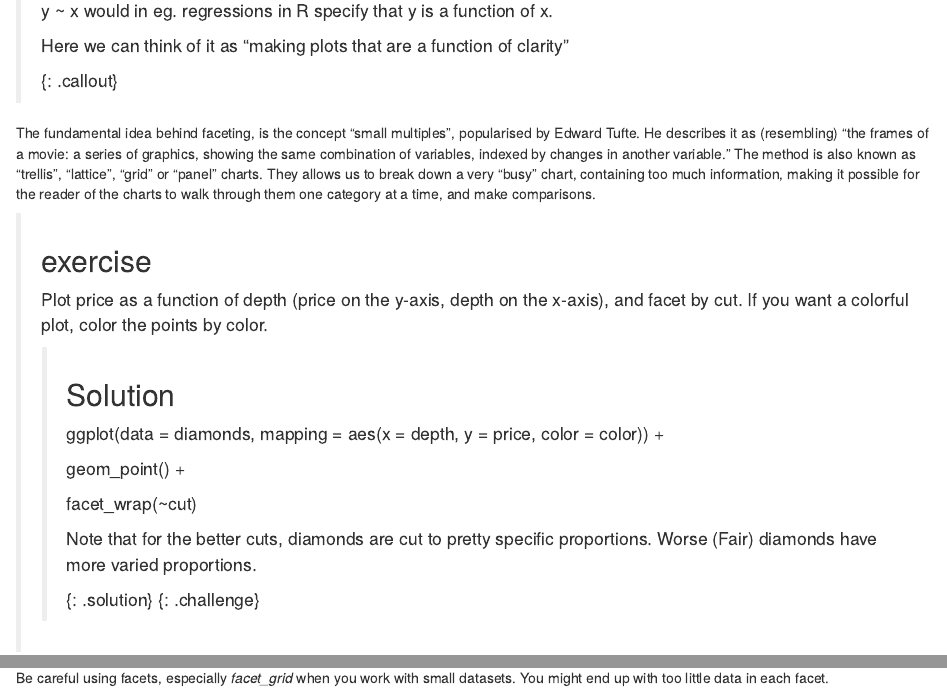
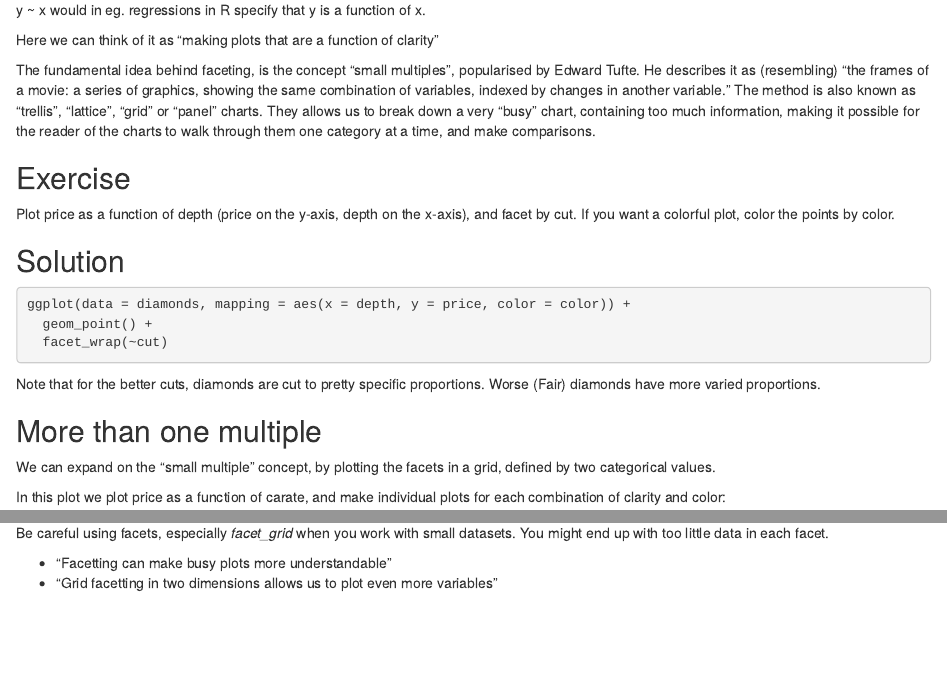
Before and after one commit to KUBDatalab/R-visualisation, an R Markdown document (episodes/04-facets.Rmd): the page in a window 1100 px wide, from 1850 px down before the commit and from 1890 px down after it, so that both start at the same text, and a second part further down, joined at a grey line. Rendered offline with R 4.5, knitr and Pandoc, with nearby package versions; some code elsewhere in the file could not run offline.

Commit message:
omlagt til nyt format

````diff
--- a/episodes/04-facets.Rmd
+++ b/episodes/04-facets.Rmd
@@ -65 +52,0 @@ clarities, something that would have been impossible to see in the previous plot
-{: .callout}
@@ -73,27 +72,30 @@ much information, making it possible for the reader of the charts to walk
 through them one category at a time, and make comparisons.
 
 
+:::: challenge
+## Exercise
 
-> ## exercise
->
-> Plot price as a function of depth (price on the y-axis, depth on the x-axis),
-> and facet by cut. If you want a colorful plot, color the points
-> by color.
->
-> > ## Solution
-> >
-> > ggplot(data = diamonds, mapping = aes(x = depth, y = price, color = color)) +
-> >
-> >  geom_point() +
-> >
-> >  facet_wrap(~cut)
-> >
-> > Note that for the better cuts, diamonds are cut to pretty
-> > specific proportions. Worse (Fair) diamonds have more
-> > varied proportions.
-> >
-> {: .solution}
-{: .challenge}
+Plot price as a function of depth (price on the y-axis, depth on the x-axis),
+and facet by cut. If you want a colorful plot, color the points
+by color.
+
+:::: solution
+## Solution
+
+```{r solution, eval = FALSE}
+ggplot(data = diamonds, mapping = aes(x = depth, y = price, color = color)) +
+  geom_point() +
+  facet_wrap(~cut)
+
+```
+
+
+Note that for the better cuts, diamonds are cut to pretty
+specific proportions. Worse (Fair) diamonds have more
+varied proportions.
+
+::::
+::::
 
 ## More than one multiple
 
@@ -113,3 +115,9 @@ diamonds %>%
 Be careful using facets, especially *facet_grid* when you work
 with small datasets. You might end up with too little data in
 each facet.
+
+
+:::: keypoints
+- "Facetting can make busy plots more understandable"
+- "Grid facetting in two dimensions allows us to plot even more variables"
+::::
````
Also changed, not shown: episodes/04-facets.Rmd (48 more changed lines).
